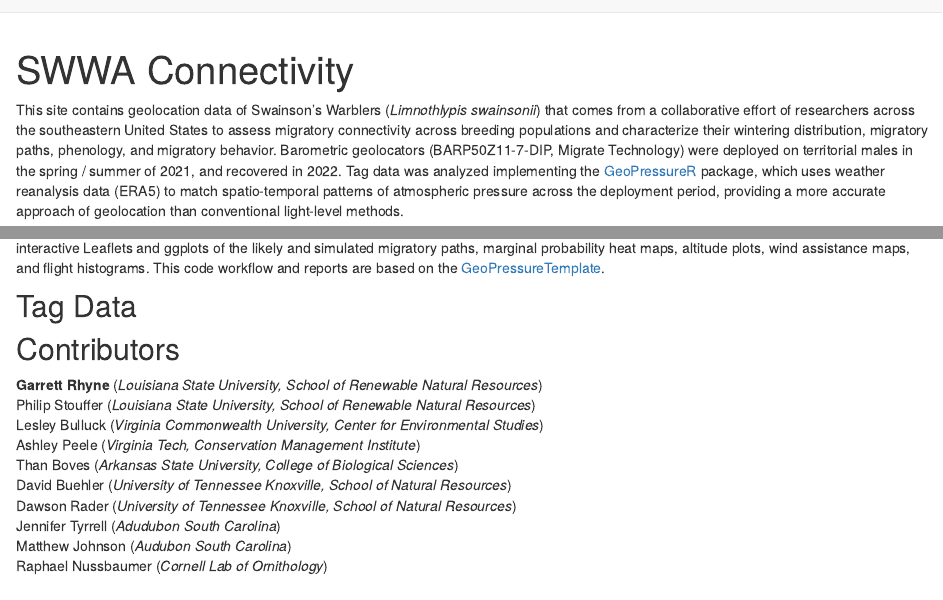
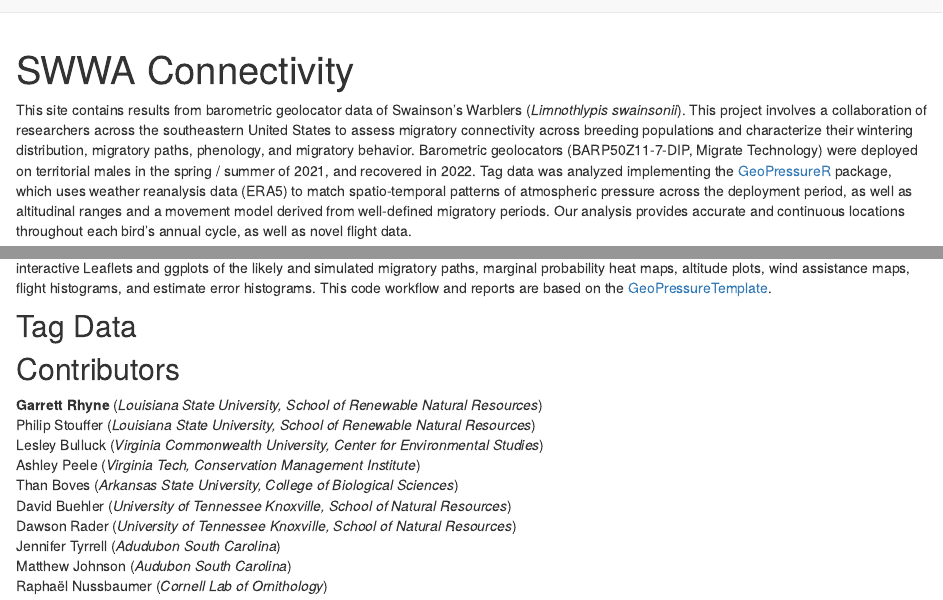
Before and after one commit to grhyne/SWWA_Pressure, an R Markdown document (reports/index.Rmd): the page in a window 1100 px wide, from its top, and a second part further down, joined at a grey line. Rendered offline with R 4.5, knitr and Pandoc, with nearby package versions; drawn as R Markdown's standard HTML page in place of the format the file asks for.

Commit message:
Index 8/29/23

```diff
--- a/reports/index.Rmd
+++ b/reports/index.Rmd
@@ -5,5 +5,5 @@ description: |
 site: distill::distill_website
 ---
 
-This site contains geolocation data of Swainson's Warblers (*Limnothlypis swainsonii*) that comes from a collaborative effort of researchers across the southeastern United States to assess migratory connectivity across breeding populations and characterize their wintering distribution, migratory paths, phenology, and migratory behavior. Barometric geolocators (BARP50Z11-7-DIP, Migrate Technology) were deployed on territorial males in the spring / summer of 2021, and recovered in 2022. Tag data was analyzed implementing the [GeoPressureR](https://raphaelnussbaumer.com/GeoPressureManual/index.html) package, which uses weather reanalysis data (ERA5) to match spatio-temporal patterns of atmospheric pressure across the deployment period, providing a more accurate approach of geolocation than conventional light-level methods.
+This site contains results from barometric geolocator data of Swainson's Warblers (*Limnothlypis swainsonii*). This project involves a collaboration of researchers across the southeastern United States to assess migratory connectivity across breeding populations and characterize their wintering distribution, migratory paths, phenology, and migratory behavior. Barometric geolocators (BARP50Z11-7-DIP, Migrate Technology) were deployed on territorial males in the spring / summer of 2021, and recovered in 2022. Tag data was analyzed implementing the [GeoPressureR](https://raphaelnussbaumer.com/GeoPressureManual/index.html) package, which uses weather reanalysis data (ERA5) to match spatio-temporal patterns of atmospheric pressure across the deployment period, as well as altitudinal ranges and a movement model derived from well-defined migratory periods. Our analysis provides accurate and continuous locations throughout each bird's annual cycle, as well as novel flight data.
 
@@ -11,5 +11,5 @@ This site contains geolocation data of Swainson's Warblers (*Limnothlypis swains
 
-Each page allows you to explore an individual tag, which can be navigated by breeding region in the top menu bar. For each tag you can find interactive Leaflets and ggplots of the likely and simulated migratory paths, marginal probability heat maps, altitude plots, wind assistance maps, and flight histograms. This code workflow and reports are based on the [GeoPressureTemplate](https://github.com/Rafnuss/GeoPressureTemplate).
+Each page allows you to explore individual tag data, which can be navigated by breeding region in the top menu bar. For each tag you can find interactive Leaflets and ggplots of the likely and simulated migratory paths, marginal probability heat maps, altitude plots, wind assistance maps, flight histograms, and estimate error histograms. This code workflow and reports are based on the [GeoPressureTemplate](https://github.com/Rafnuss/GeoPressureTemplate).
 
 ## Tag Data
 
@@ -43,4 +43,4 @@ David Buehler (*University of Tennessee Knoxville, School of Natural Resources*)
 Dawson Rader (*University of Tennessee Knoxville, School of Natural Resources*)
 Jennifer Tyrrell (*Adudubon South Carolina*)
 Matthew Johnson (*Audubon South Carolina*)
-Raphael Nussbaumer (*Cornell Lab of Ornithology*)
+Raphaël Nussbaumer (*Cornell Lab of Ornithology*)
```
Also changed, not shown: reports/index.Rmd (2 more changed lines).
